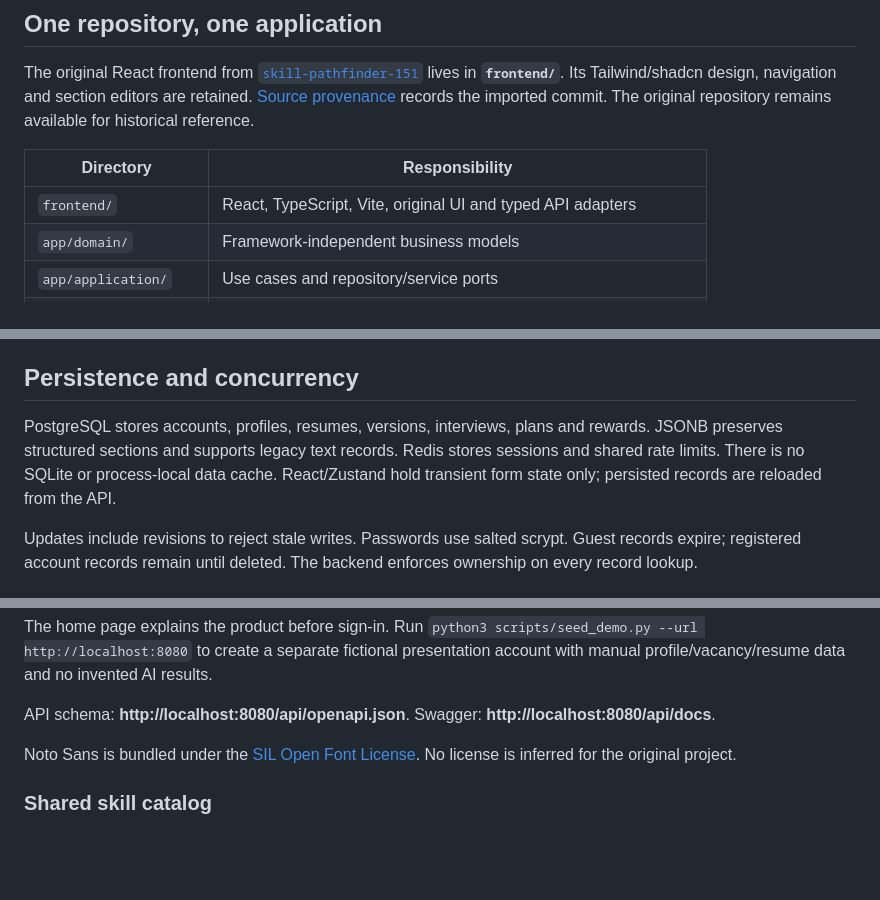
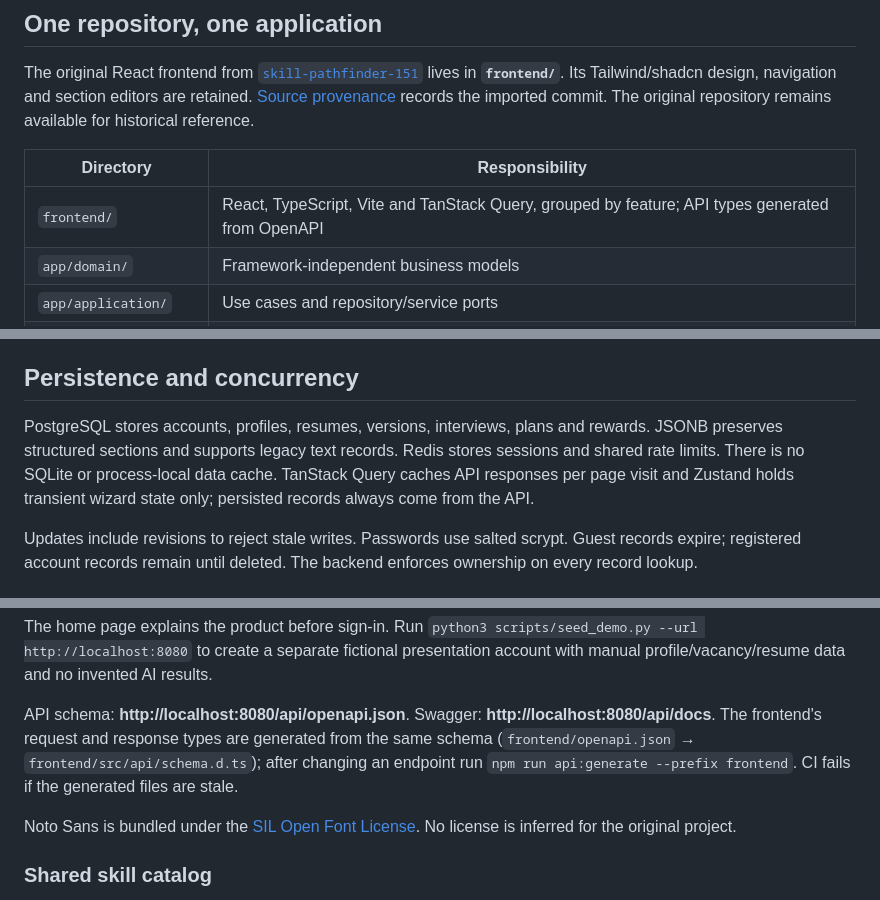
Before and after one commit to DaniyarAbikenov/gdg-aitu-hackhathon, a Markdown page: README.md, 3 parts joined by grey strips. Rendered like a GitHub page; blank space fills up the shorter version.

Commit message:
Document the frontend structure

```diff
--- a/README.md
+++ b/README.md
@@ -12,7 +12,7 @@ The original React frontend from [`skill-pathfinder-151`](https://github.com/Dan
 
 | Directory | Responsibility |
 |---|---|
-| `frontend/` | React, TypeScript, Vite, original UI and typed API adapters |
+| `frontend/` | React, TypeScript, Vite and TanStack Query, grouped by feature; API types generated from OpenAPI |
 | `app/domain/` | Framework-independent business models |
 | `app/application/` | Use cases and repository/service ports |
 | `app/infrastructure/` | PostgreSQL, Redis, OpenAI/Gemini, PDF and identity adapters |
@@ -86,7 +86,7 @@ The original core UI is localized in English, Russian and Kazakh; some helper co
 
 ## Persistence and concurrency
 
-PostgreSQL stores accounts, profiles, resumes, versions, interviews, plans and rewards. JSONB preserves structured sections and supports legacy text records. Redis stores sessions and shared rate limits. There is no SQLite or process-local data cache. React/Zustand hold transient form state only; persisted records are reloaded from the API.
+PostgreSQL stores accounts, profiles, resumes, versions, interviews, plans and rewards. JSONB preserves structured sections and supports legacy text records. Redis stores sessions and shared rate limits. There is no SQLite or process-local data cache. TanStack Query caches API responses per page visit and Zustand holds transient wizard state only; persisted records always come from the API.
 
 Updates include revisions to reject stale writes. Passwords use salted scrypt. Guest records expire; registered account records remain until deleted. The backend enforces ownership on every record lookup.
 
@@ -119,7 +119,7 @@ GitHub Actions validates frontend types/lint/build/runtime dependency audit, Pyt
 
 The home page explains the product before sign-in. Run `python3 scripts/seed_demo.py --url http://localhost:8080` to create a separate fictional presentation account with manual profile/vacancy/resume data and no invented AI results.
 
-API schema: **http://localhost:8080/api/openapi.json**. Swagger: **http://localhost:8080/api/docs**.
+API schema: **http://localhost:8080/api/openapi.json**. Swagger: **http://localhost:8080/api/docs**. The frontend's request and response types are generated from the same schema (`frontend/openapi.json` → `frontend/src/api/schema.d.ts`); after changing an endpoint run `npm run api:generate --prefix frontend`. CI fails if the generated files are stale.
 
 Noto Sans is bundled under the [SIL Open Font License](app/assets/OFL.txt). No license is inferred for the original project.
 
```
Also changed, not shown: docs/architecture.md (+4 -0 lines).
